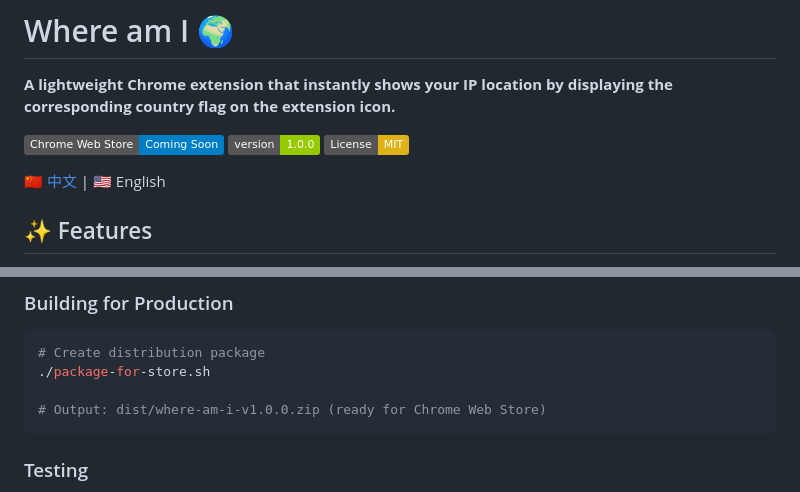
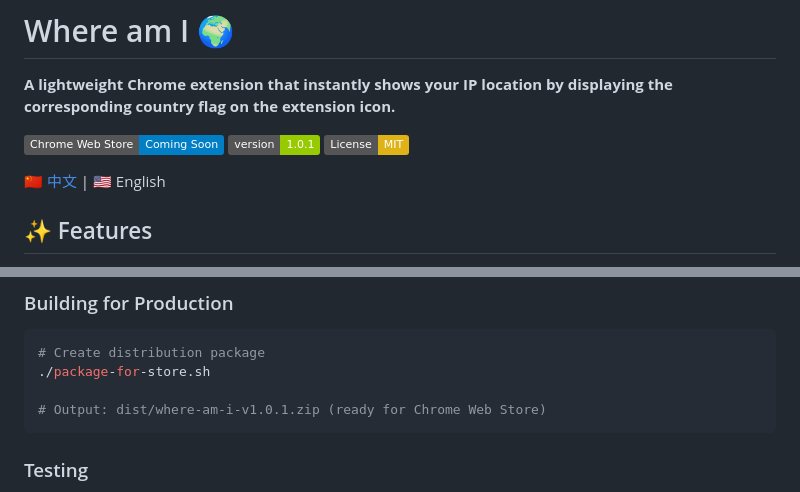
Before and after one commit to resment/where-am-i-extension, a Markdown page: README.md, 2 parts joined by grey strips. GitHub-like rendering; badges without logos.

````diff
--- a/README.md
+++ b/README.md
@@ -3,7 +3,7 @@
 **A lightweight Chrome extension that instantly shows your IP location by displaying the corresponding country flag on the extension icon.**
 
 [![Chrome Web Store](https://img.shields.io/badge/Chrome%20Web%20Store-Coming%20Soon-blue)](https://chrome.google.com/webstore)
-[![Version](https://img.shields.io/badge/version-1.0.0-green)]()
+[![Version](https://img.shields.io/badge/version-1.0.1-green)]()
 [![License: MIT](https://img.shields.io/badge/License-MIT-yellow.svg)](LICENSE)
 
 [🇨🇳 中文](README_CN.md) | 🇺🇸 English
@@ -131,7 +131,7 @@ cd where-am-i-extension
 # Create distribution package
 ./package-for-store.sh
 
-# Output: dist/where-am-i-v1.0.0.zip (ready for Chrome Web Store)
+# Output: dist/where-am-i-v1.0.1.zip (ready for Chrome Web Store)
 ```
 
 ### Testing
````
